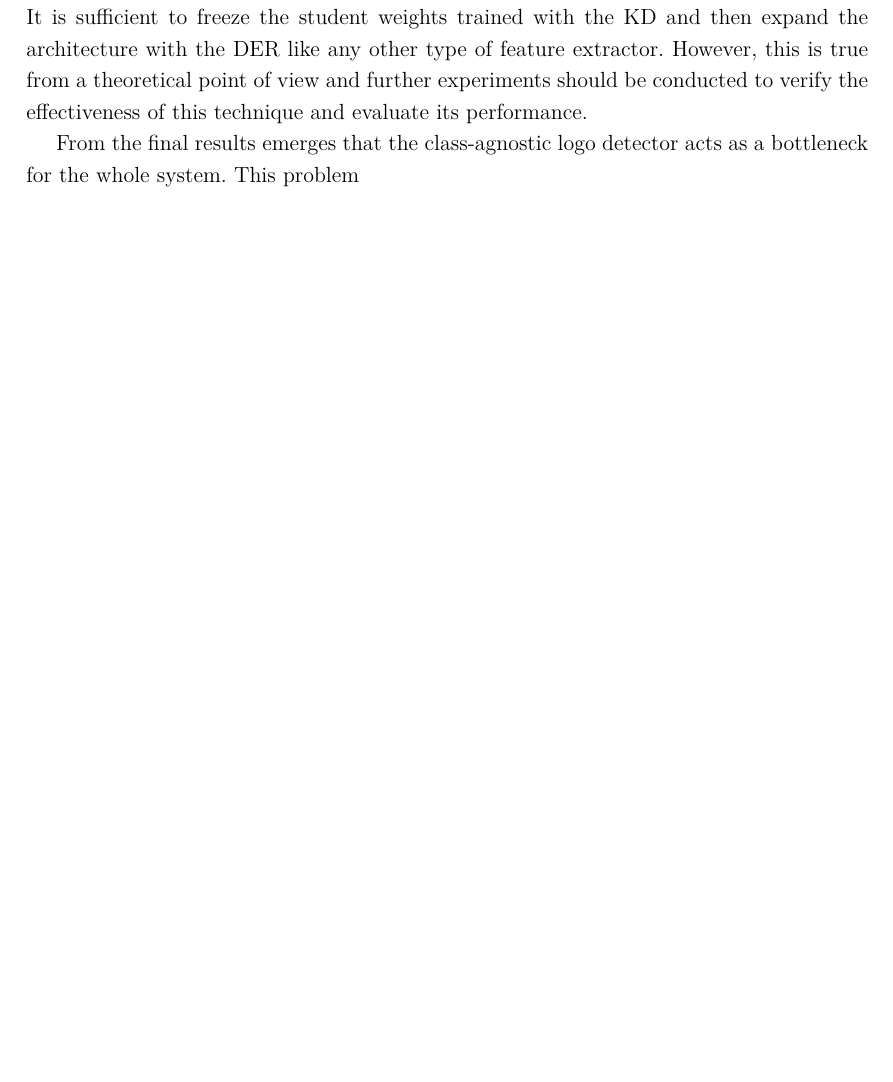
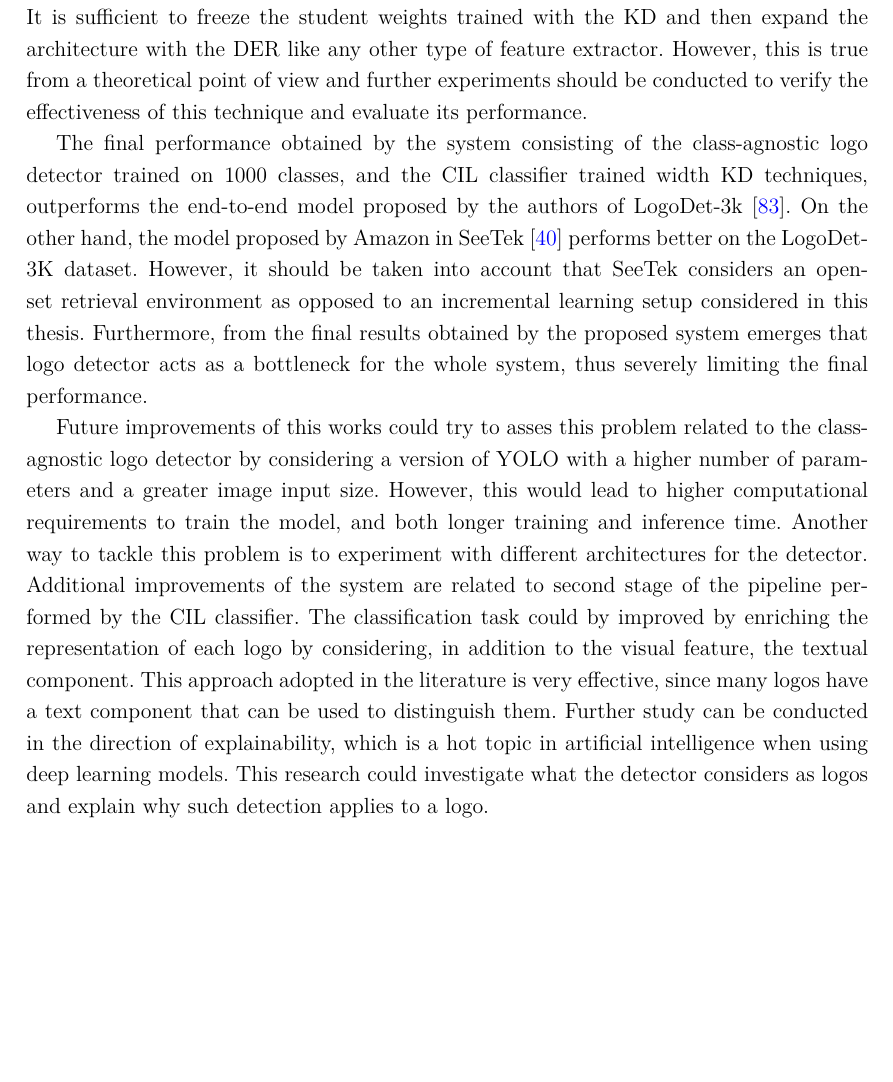
Before and after one commit to gianlucagiudice/MasterThesis-logo_detection_recognition, a LaTeX thesis (thesis.tex, which reads chap_conclusions.tex): part of page 90 of 98, cut so that both start at the same text, the shorter picture padded with empty space. Compiled offline with pdfLaTeX.

Commit message:
future works

```diff
--- a/chap_conclusions.tex
+++ b/chap_conclusions.tex
@@ -17,9 +17,11 @@ The method implemented with learnable masks used to perform channel-level prunin
 Indeed, the resulting student model output from the KD can be used as a feature extractor for subsequent incremental learning iterations. It is sufficient to freeze the student weights trained with the KD and then expand the architecture with the DER like any other type of feature extractor.
 However, this is true from a theoretical point of view and further experiments should be conducted to verify the effectiveness of this technique and evaluate its performance.
 
+The final performance obtained by the system consisting of the class-agnostic logo detector trained on 1000 classes, and the CIL classifier trained width KD techniques, outperforms the end-to-end model proposed by the authors of LogoDet-3k \cite{wang2022logodet}.
+On the other hand, the model proposed by Amazon in SeeTek \cite{li2022seetek} performs better on the LogoDet-3K dataset. However, it should be taken into account that SeeTek considers an open-set retrieval environment as opposed to an incremental learning setup considered in this thesis.
+Furthermore, from the final results obtained by the proposed system emerges that logo detector acts as a bottleneck for the whole system, thus severely limiting the final performance.
 
-% Considerare testo nei logo come fatto in letteratura
-
-From the final results emerges that the class-agnostic logo detector acts as a bottleneck for the whole system. This problem
-
-% Confronto dele perfomrance con SOTA. Funziona meglio di uno ma non dell'altro. Tuttavia bisgona considerare che 1: gli altri non sono approcci incremnal learning; 2, il detector è un collo di bottiglia e probabilmente un modello con dimensioni maggiori andrebbe decisamente meglio
+Future improvements of this works could try to asses this problem related to the class-agnostic logo detector by considering a version of YOLO with a higher number of parameters and a greater image input size. However, this would lead to higher computational requirements to train the model, and both longer training and inference time. Another way to tackle this problem is to experiment with different architectures for the detector.
+Additional improvements of the system are related to second stage of the pipeline performed by the CIL classifier.
+The classification task could by improved by enriching the representation of each logo by considering, in addition to the visual feature, the textual component.
+This approach adopted in the literature is very effective, since many logos have a text component that can be used to distinguish them. Further study can be conducted in the direction of explainability, which is a hot topic in artificial intelligence when using deep learning models. This research could investigate what the detector considers as logos and explain why such detection applies to a logo.
```
